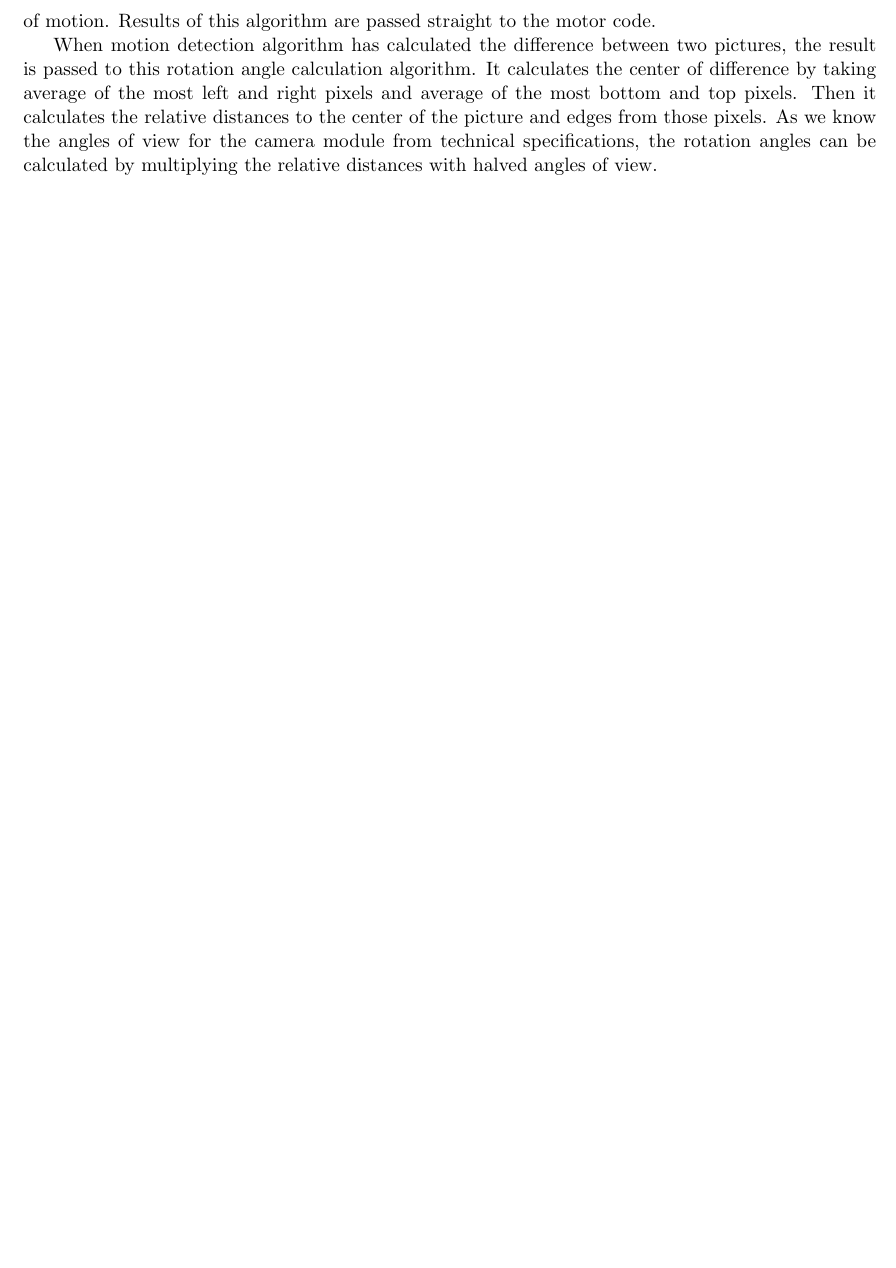
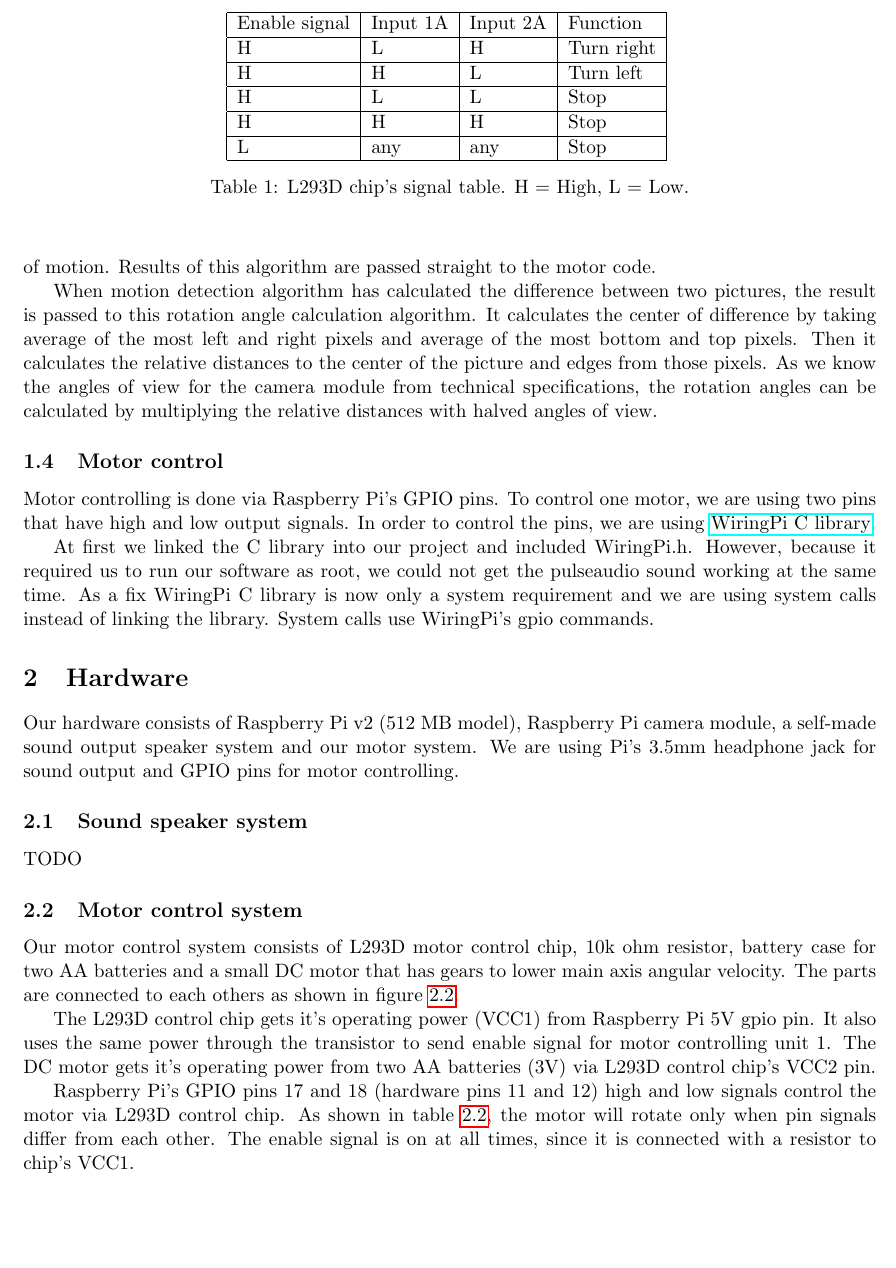
Before and after one commit to leomuona/raspimobot, a LaTeX document (doc/implementation.tex): part of page 3 of 3 before the commit and part of page 3 of 4 after it, cut at the place of the change. Compiled offline with pdfLaTeX.

Commit message:
more implementation documentation. todo: sound hardware section

```diff
--- a/doc/implementation.tex
+++ b/doc/implementation.tex
@@ -115,3 +115,20 @@ The purpose of this algorithm is to calculate to rotation angles needed in order
 
 When motion detection algorithm has calculated the difference between two pictures, the result is passed to this rotation angle calculation algorithm. It calculates the center of difference by taking average of the most left and right pixels and average of the most bottom and top pixels. Then it calculates the relative distances to the center of the picture and edges from those pixels. As we know the angles of view for the camera module from technical specifications, the rotation angles can be calculated by multiplying the relative distances with halved angles of view.
 
+\subsection{Motor control}
+
+Motor controlling is done via Raspberry Pi's GPIO pins. To control one motor, we are using two pins that have high and low output signals. In order to control the pins, we are using \href{http://wiringpi.com/}{WiringPi C library}.
+
+At first we linked the C library into our project and included WiringPi.h. However, because it required us to run our software as root, we could not get the pulseaudio sound working at the same time. As a fix WiringPi C library is now only a system requirement and we are using system calls instead of linking the library. System calls use WiringPi's gpio commands.
+
+\section{Hardware}
+
+Our hardware consists of Raspberry Pi v2 (512 MB model), Raspberry Pi camera module, a self-made sound output speaker system and our motor system. We are using Pi's 3.5mm headphone jack for sound output and GPIO pins for motor controlling.
+
+\subsection{Sound speaker system}
+
+TODO
+
+\subsection{Motor control system}
+
+Our motor control system consists of L293D motor control chip, 10k ohm resistor, battery case for two AA batteries and a small DC motor that has gears to lower main axis angular velocity. The parts are connected to each others as shown in figure \ref{l293d_bb}.
@@ -118 +140,25 @@ When motion detection algorithm has calculated the difference between two pictur
+  \end{center}
+  \label{l293d_bb}
+\end{figure}
+
+The L293D control chip gets it's operating power (VCC1) from Raspberry Pi 5V gpio pin. It also uses the same power through the transistor to send enable signal for motor controlling unit 1. The DC motor gets it's operating power from two AA batteries (3V) via L293D control chip's VCC2 pin.
+
+\begin{table}
+  \begin{center}
+    \begin{tabular}{| l | l | l | l |}
+      \hline
+      Enable signal & Input 1A & Input 2A & Function \\ \hline
+      H & L & H & Turn right \\ \hline
+      H & H & L & Turn left \\ \hline
+	  H & L & L & Stop \\ \hline
+	  H & H & H & Stop \\ \hline
+	  L & any & any & Stop \\ \hline
+    \end{tabular}
+    \caption{L293D chip's signal table. H = High, L = Low.}
+  \end{center}
+  \label{l293d_signal_table}
+\end{table}
+
+Raspberry Pi's GPIO pins 17 and 18 (hardware pins 11 and 12) high and low signals control the motor via L293D control chip. As shown in table \ref{l293d_signal_table}, the motor will rotate only when pin signals differ from each other. The enable signal is on at all times, since it is connected with a resistor to chip's VCC1.
+
 \end{document}
```
Also changed, not shown: doc/implementation.tex (5 more changed lines).
